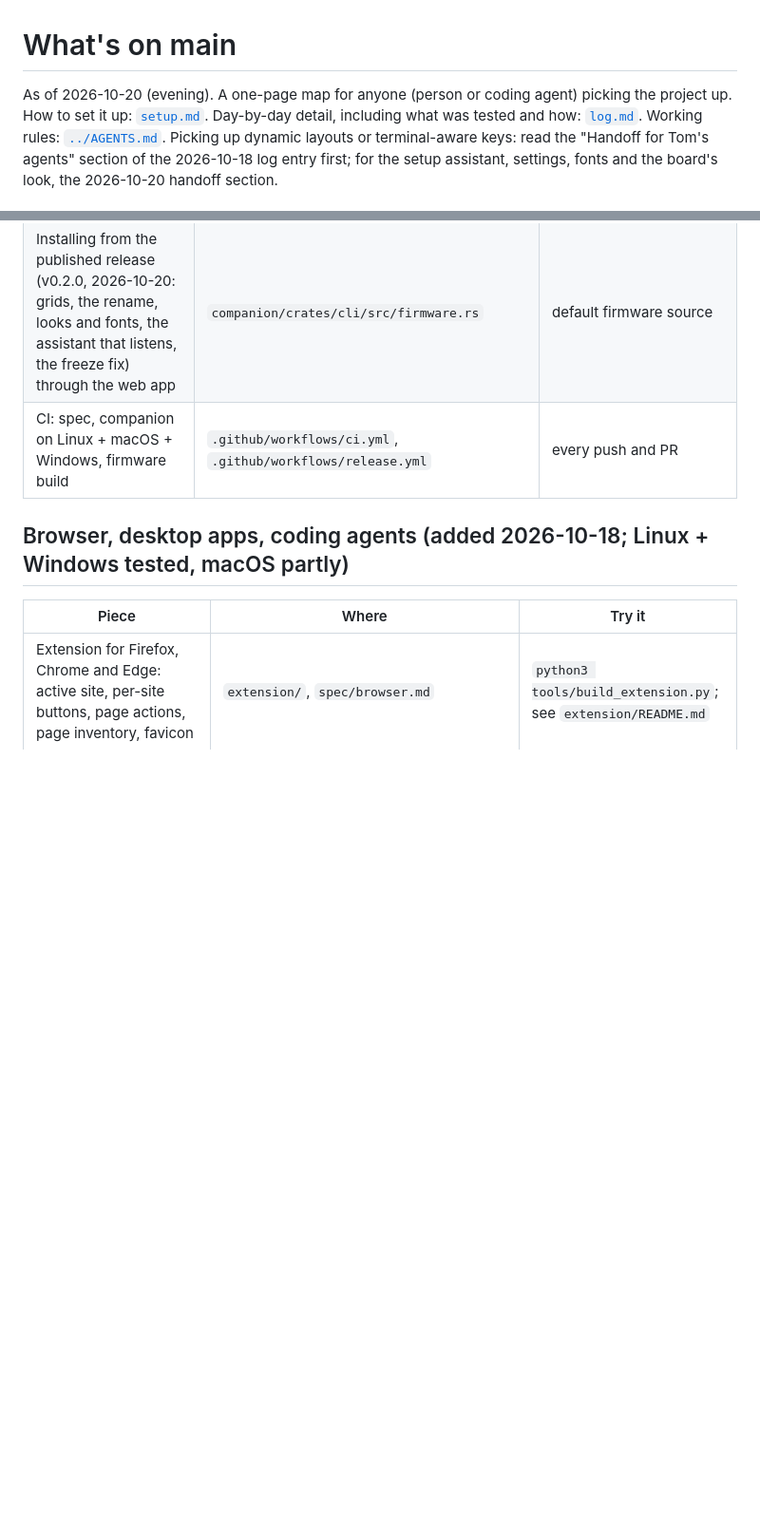
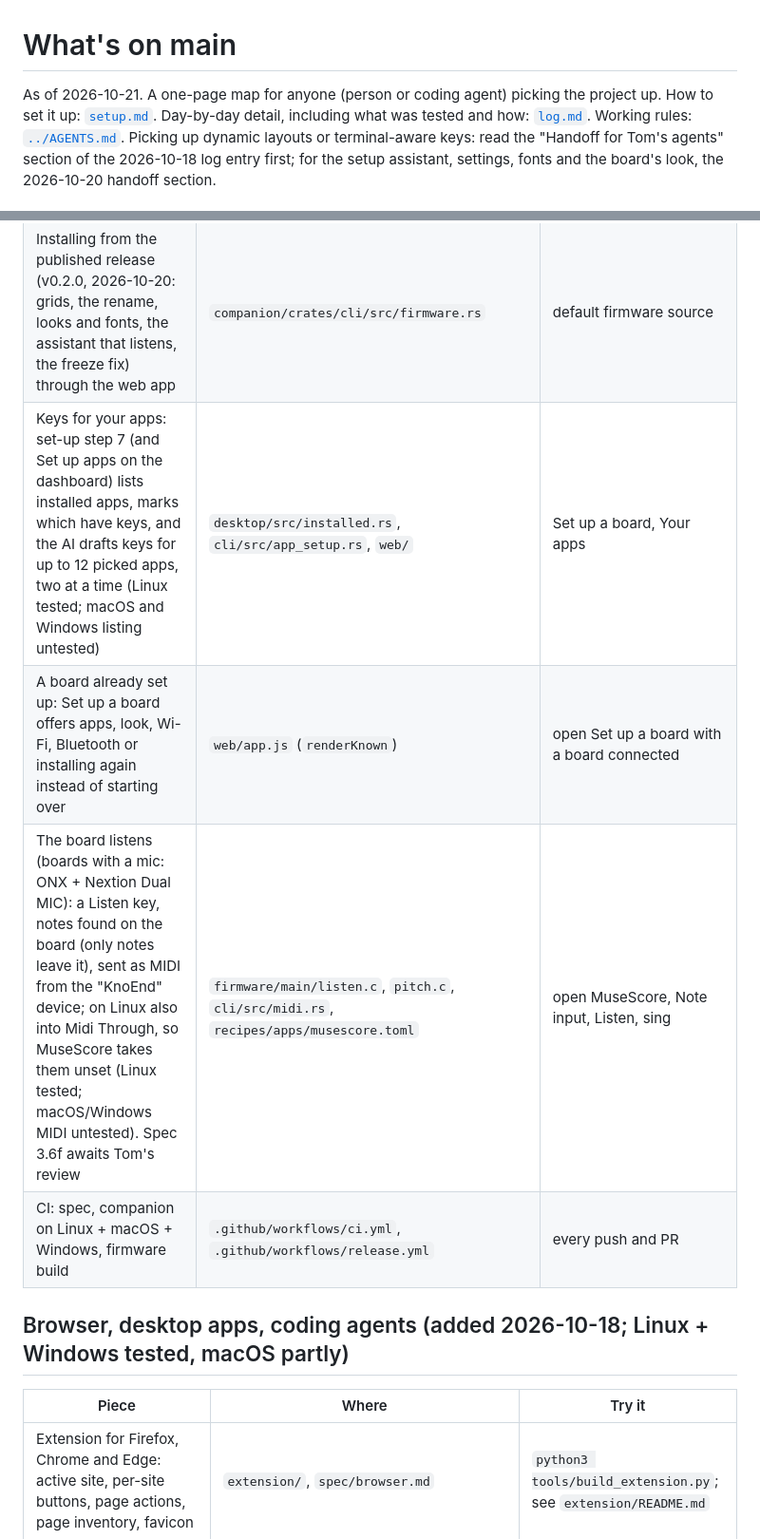
Before and after one commit to jalabulajunx/knoend, a Markdown page: docs/status.md, 2 parts joined by grey strips. Shown at 95% size. Drawn GitHub-style; blank space fills up the shorter version.

Commit message:
Status: keys for your apps, set-up for a configured board, the board listens
Co-Authored-By: Claude Opus 5.5 <noreply@anthropic.com>

```diff
--- a/docs/status.md
+++ b/docs/status.md
@@ -1,6 +1,6 @@
 # What's on main
 
-As of 2026-10-20 (evening). A one-page map for anyone (person or coding agent) picking the project up.
+As of 2026-10-21. A one-page map for anyone (person or coding agent) picking the project up.
 How to set it up: [`setup.md`](setup.md). Day-by-day detail, including what was tested and how:
 [`log.md`](log.md). Working rules: [`../AGENTS.md`](../AGENTS.md). Picking up dynamic layouts or
 terminal-aware keys: read the "Handoff for Tom's agents" section of the 2026-10-18 log entry first;
@@ -26,6 +26,9 @@ for the setup assistant, settings, fonts and the board's look, the 2026-10-20 ha
 | Windows: layout follows the foreground window, keys typed via `SendInput`, USB bus scan (`setupapi`), app icons (`SHGetFileInfoW`), native messaging + agent hooks over authenticated local TCP, startup service (`HKCU\...\Run`) | `focus/src/windows.rs`, `input/src/windows.rs`, `desktop/src/win_apps.rs`, `cli/src/browser.rs`, `cli/src/agent_hooks.rs`, `cli/src/background.rs` | `knoend devices`, `knoend serve`, `knoend browser install` on Windows |
 | USB-Serial-JTAG serial line (native-USB boards): identify, install, pair | `firmware/main/`, `companion/crates/flash` | Freenove FNK0104B on macOS |
 | Installing from the published release (v0.2.0, 2026-10-20: grids, the rename, looks and fonts, the assistant that listens, the freeze fix) through the web app | `companion/crates/cli/src/firmware.rs` | default firmware source |
+| Keys for your apps: set-up step 7 (and Set up apps on the dashboard) lists installed apps, marks which have keys, and the AI drafts keys for up to 12 picked apps, two at a time (Linux tested; macOS and Windows listing untested) | `desktop/src/installed.rs`, `cli/src/app_setup.rs`, `web/` | Set up a board, Your apps |
+| A board already set up: Set up a board offers apps, look, Wi-Fi, Bluetooth or installing again instead of starting over | `web/app.js` (`renderKnown`) | open Set up a board with a board connected |
+| The board listens (boards with a mic: ONX + Nextion Dual MIC): a Listen key, notes found on the board (only notes leave it), sent as MIDI from the "KnoEnd" device; on Linux also into Midi Through, so MuseScore takes them unset (Linux tested; macOS/Windows MIDI untested). Spec 3.6f awaits Tom's review | `firmware/main/listen.c`, `pitch.c`, `cli/src/midi.rs`, `recipes/apps/musescore.toml` | open MuseScore, Note input, Listen, sing |
 | CI: spec, companion on Linux + macOS + Windows, firmware build | `.github/workflows/ci.yml`, `.github/workflows/release.yml` | every push and PR |
 
 ## Browser, desktop apps, coding agents (added 2026-10-18; Linux + Windows tested, macOS partly)
```
